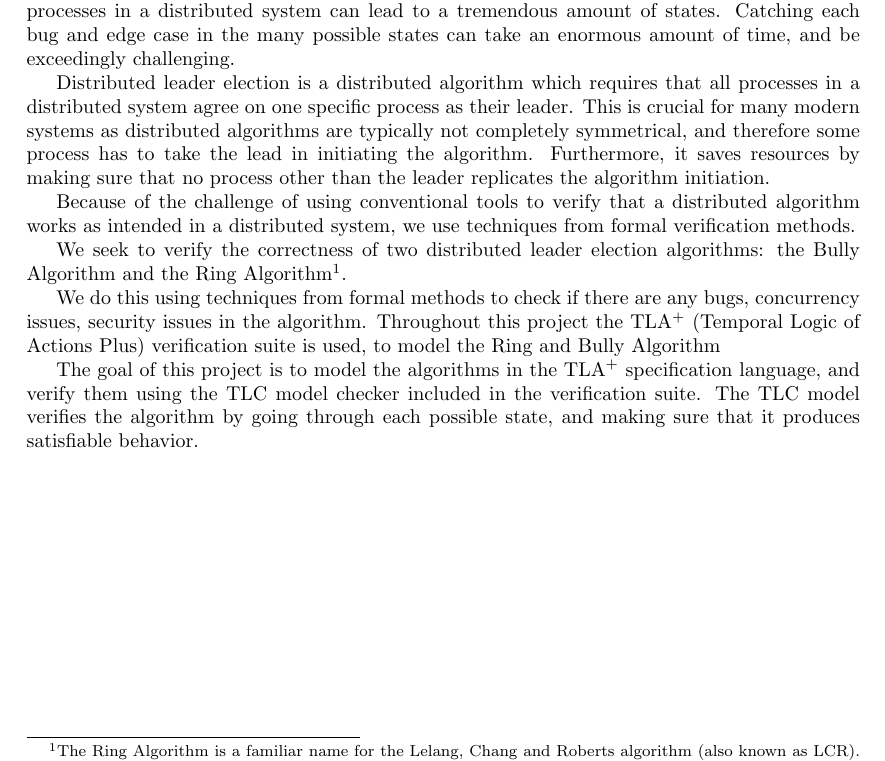
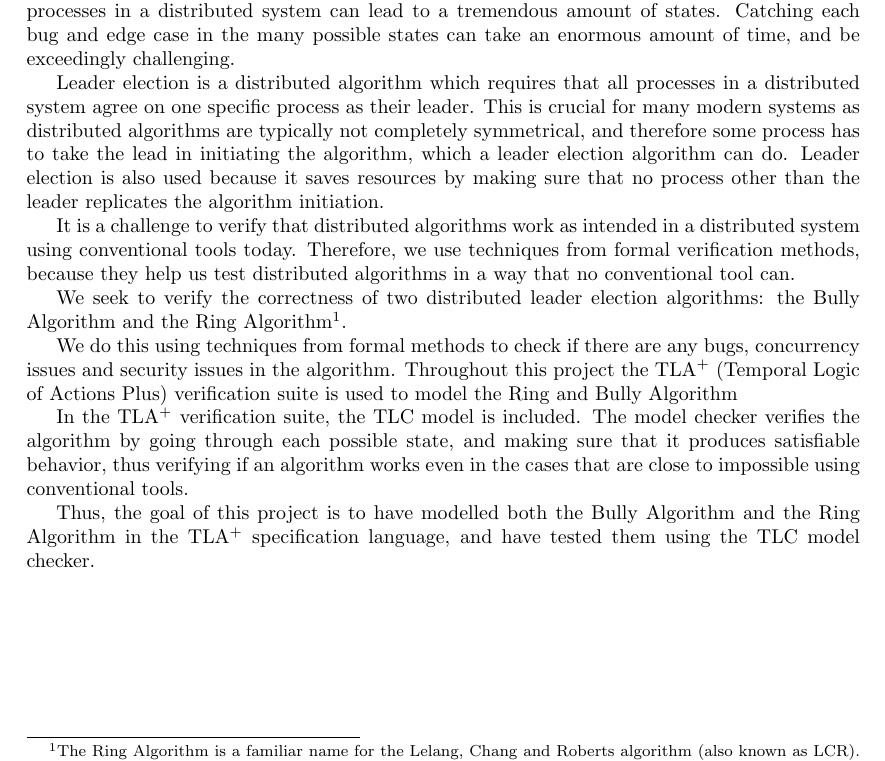
Before and after one commit to kevinvinther/BSc, a LaTeX thesis (report/report.tex): part of page 3 of 25, cut so that both start at the same text. Compiled offline with pdfLaTeX.

Commit message:
Rewrite introduction

```diff
--- a/report/report.tex
+++ b/report/report.tex
@@ -106,23 +106,17 @@
 
 Today, more than ever before, distributed systems are crucial in computer infrastructure. However, they are also notoriously difficult to implement correctly. Even only a few interacting processes in a distributed system can lead to a tremendous amount of states. Catching each bug and edge case in the many possible states can take an enormous amount of time, and be exceedingly challenging.
 
-Distributed leader election is a distributed algorithm which requires that all processes in a distributed system agree on one specific process as their leader. This is crucial for many modern systems as distributed algorithms are typically not completely symmetrical, and therefore some process has to take the lead in initiating the algorithm. Furthermore, it saves resources by making sure that no process other than the leader replicates the algorithm initiation.
+Leader election is a distributed algorithm which requires that all processes in a distributed system agree on one specific process as their leader. This is crucial for many modern systems as distributed algorithms are typically not completely symmetrical, and therefore some process has to take the lead in initiating the algorithm, which a leader election algorithm can do. Leader election is also used because it saves resources by making sure that no process other than the leader replicates the algorithm initiation.
 
-Because of the challenge of using conventional tools to verify that a distributed algorithm works as intended in a distributed system, we use techniques from formal verification methods.
+It is a challenge to verify that distributed algorithms work as intended in a distributed system using conventional tools today. Therefore, we use techniques from formal verification methods, because they help us test distributed algorithms in a way that no conventional tool can.
 
 We seek to verify the correctness of two distributed leader election algorithms: the Bully Algorithm and the Ring Algorithm\footnote{The Ring Algorithm is a familiar name for the Lelang, Chang and Roberts algorithm (also known as LCR). We will continue to use the name ``Ring Algorithm''.}.
 
+We do this using techniques from formal methods to check if there are any bugs, concurrency issues and security issues in the algorithm. Throughout this project the TLA$^{+}$ (Temporal Logic of Actions Plus) verification suite is used to model the Ring and Bully Algorithm
 
-We do this using techniques from formal methods to check if there are any bugs, concurrency issues, security issues in the algorithm. Throughout this project the TLA$^{+}$ (Temporal Logic of Actions Plus) verification suite is used, to model the Ring and Bully Algorithm
+In the TLA$^{+}$ verification suite, the TLC model is included. The model checker verifies the algorithm by going through each possible state, and making sure that it produces satisfiable behavior, thus verifying if an algorithm works even in the cases that are close to impossible using conventional tools.
 
-
-The goal of this project is to model the algorithms in the TLA$^{+}$ specification language, and verify them using the TLC model checker included in the verification suite. The TLC model verifies the algorithm by going through each possible state, and making sure that it produces satisfiable behavior.
-
-
-
-
-
-
+Thus, the goal of this project is to have modelled both the Bully Algorithm and the Ring Algorithm in the TLA$^{+}$ specification language, and have tested them using the TLC model checker.
 
 \chapter{Overview}
 
```
Also changed, not shown: report/report.pdf.
